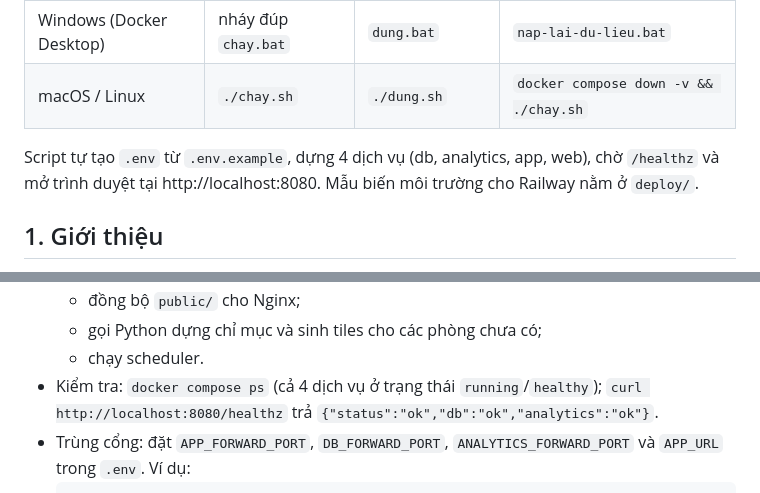
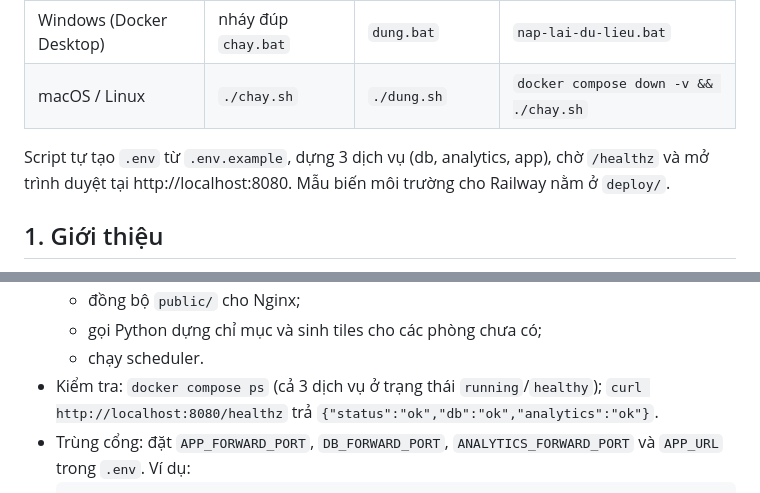
Before and after one commit to 24100161-Hung/Nhom8-Baotang360, a Markdown page: 02_SourceCode/README.md, 2 parts joined by grey strips. Rendered like a GitHub page.

Commit message:
docs: README 02_SourceCode theo cau truc app/ (3 dich vu)

````diff
--- a/02_SourceCode/README.md
+++ b/02_SourceCode/README.md
@@ -10,7 +10,7 @@ Bảo tàng ảo và tour tham quan 360° trên nền web cho Naturalis Biodiver
 | Windows (Docker Desktop) | nháy đúp `chay.bat` | `dung.bat` | `nap-lai-du-lieu.bat` |
 | macOS / Linux | `./chay.sh` | `./dung.sh` | `docker compose down -v && ./chay.sh` |
 
-Script tự tạo `.env` từ `.env.example`, dựng 4 dịch vụ (db, analytics, app, web), chờ `/healthz` và mở trình duyệt tại http://localhost:8080. Mẫu biến môi trường cho Railway nằm ở `deploy/`.
+Script tự tạo `.env` từ `.env.example`, dựng 3 dịch vụ (db, analytics, app), chờ `/healthz` và mở trình duyệt tại http://localhost:8080. Mẫu biến môi trường cho Railway nằm ở `deploy/`.
 
 ## 1. Giới thiệu
 
@@ -84,7 +84,7 @@ docker compose up -d --build         # lần đầu khoảng 5–10 phút
   - đồng bộ `public/` cho Nginx;
   - gọi Python dựng chỉ mục và sinh tiles cho các phòng chưa có;
   - chạy scheduler.
-- Kiểm tra: `docker compose ps` (cả 4 dịch vụ ở trạng thái `running`/`healthy`); `curl http://localhost:8080/healthz` trả `{"status":"ok","db":"ok","analytics":"ok"}`.
+- Kiểm tra: `docker compose ps` (cả 3 dịch vụ ở trạng thái `running`/`healthy`); `curl http://localhost:8080/healthz` trả `{"status":"ok","db":"ok","analytics":"ok"}`.
 - Trùng cổng: đặt `APP_FORWARD_PORT`, `DB_FORWARD_PORT`, `ANALYTICS_FORWARD_PORT` và `APP_URL` trong `.env`. Ví dụ:
   ```bash
   DB_FORWARD_PORT=3327 APP_FORWARD_PORT=8090 ANALYTICS_FORWARD_PORT=8021 APP_URL=http://localhost:8090 docker compose up -d
````
